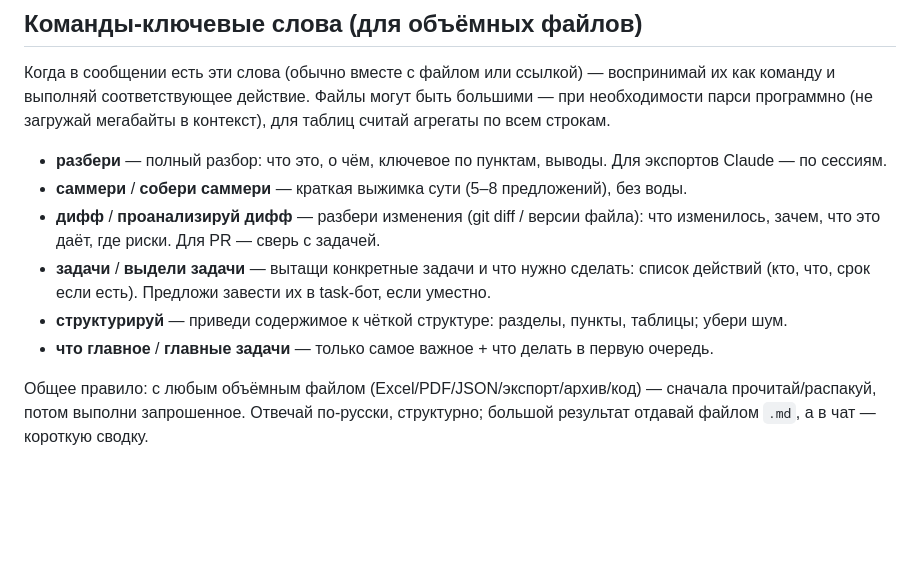
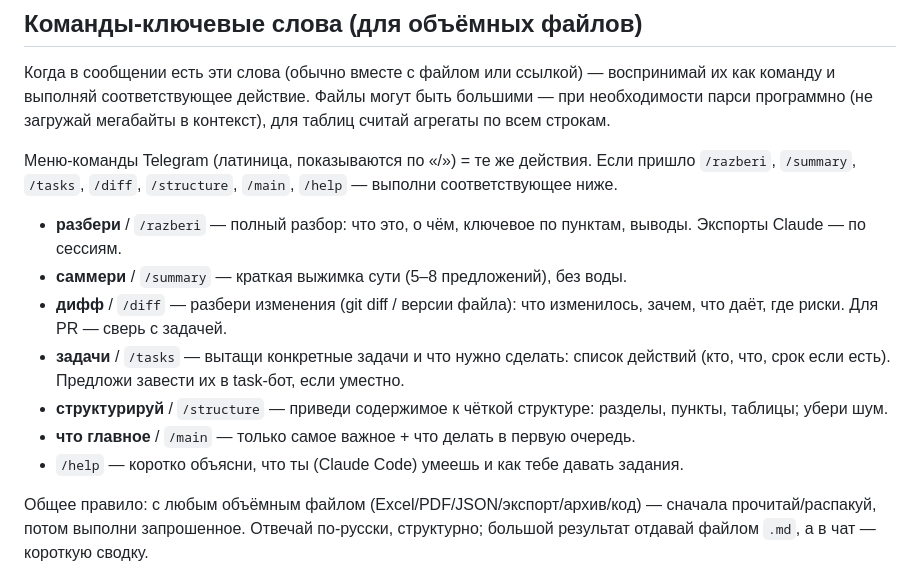
Before and after one commit to smmsemmers/pastila_bot, a Markdown page: CLAUDE.md, the part around the change. Rendered like a GitHub page; blank space fills up the shorter version.

Commit message:
CLAUDE.md: map bridge Telegram commands (/razberi, /summary, /tasks…)
Registered latin slash-commands for the bridge bot via setMyCommands so they
show in the "/" menu; map each to the existing keyword actions here.

Co-Authored-By: Claude Opus 4.8 (1M context) <noreply@anthropic.com>

```diff
--- a/CLAUDE.md
+++ b/CLAUDE.md
@@ -27,14 +27,18 @@
 и выполняй соответствующее действие. Файлы могут быть большими — при необходимости парси
 программно (не загружай мегабайты в контекст), для таблиц считай агрегаты по всем строкам.
 
-- **разбери** — полный разбор: что это, о чём, ключевое по пунктам, выводы. Для экспортов Claude — по сессиям.
-- **саммери** / **собери саммери** — краткая выжимка сути (5–8 предложений), без воды.
-- **дифф** / **проанализируй дифф** — разбери изменения (git diff / версии файла): что изменилось,
-  зачем, что это даёт, где риски. Для PR — сверь с задачей.
-- **задачи** / **выдели задачи** — вытащи конкретные задачи и что нужно сделать: список действий
+Меню-команды Telegram (латиница, показываются по «/») = те же действия. Если пришло `/razberi`,
+`/summary`, `/tasks`, `/diff`, `/structure`, `/main`, `/help` — выполни соответствующее ниже.
+
+- **разбери** / `/razberi` — полный разбор: что это, о чём, ключевое по пунктам, выводы. Экспорты Claude — по сессиям.
+- **саммери** / `/summary` — краткая выжимка сути (5–8 предложений), без воды.
+- **дифф** / `/diff` — разбери изменения (git diff / версии файла): что изменилось, зачем,
+  что даёт, где риски. Для PR — сверь с задачей.
+- **задачи** / `/tasks` — вытащи конкретные задачи и что нужно сделать: список действий
   (кто, что, срок если есть). Предложи завести их в task-бот, если уместно.
-- **структурируй** — приведи содержимое к чёткой структуре: разделы, пункты, таблицы; убери шум.
-- **что главное** / **главные задачи** — только самое важное + что делать в первую очередь.
+- **структурируй** / `/structure` — приведи содержимое к чёткой структуре: разделы, пункты, таблицы; убери шум.
+- **что главное** / `/main` — только самое важное + что делать в первую очередь.
+- `/help` — коротко объясни, что ты (Claude Code) умеешь и как тебе давать задания.
 
 Общее правило: с любым объёмным файлом (Excel/PDF/JSON/экспорт/архив/код) — сначала прочитай/распакуй,
 потом выполни запрошенное. Отвечай по-русски, структурно; большой результат отдавай файлом `.md`,
```
